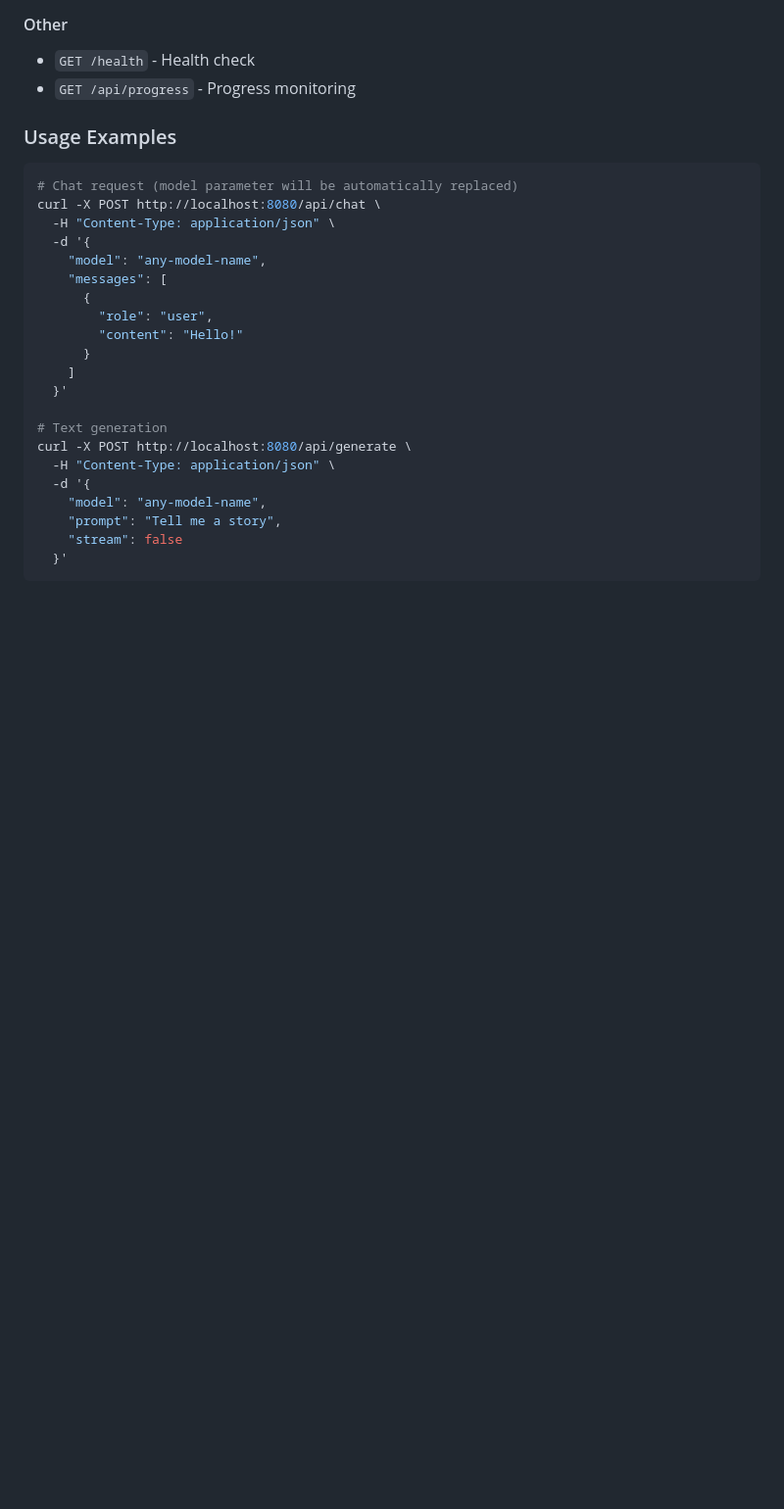
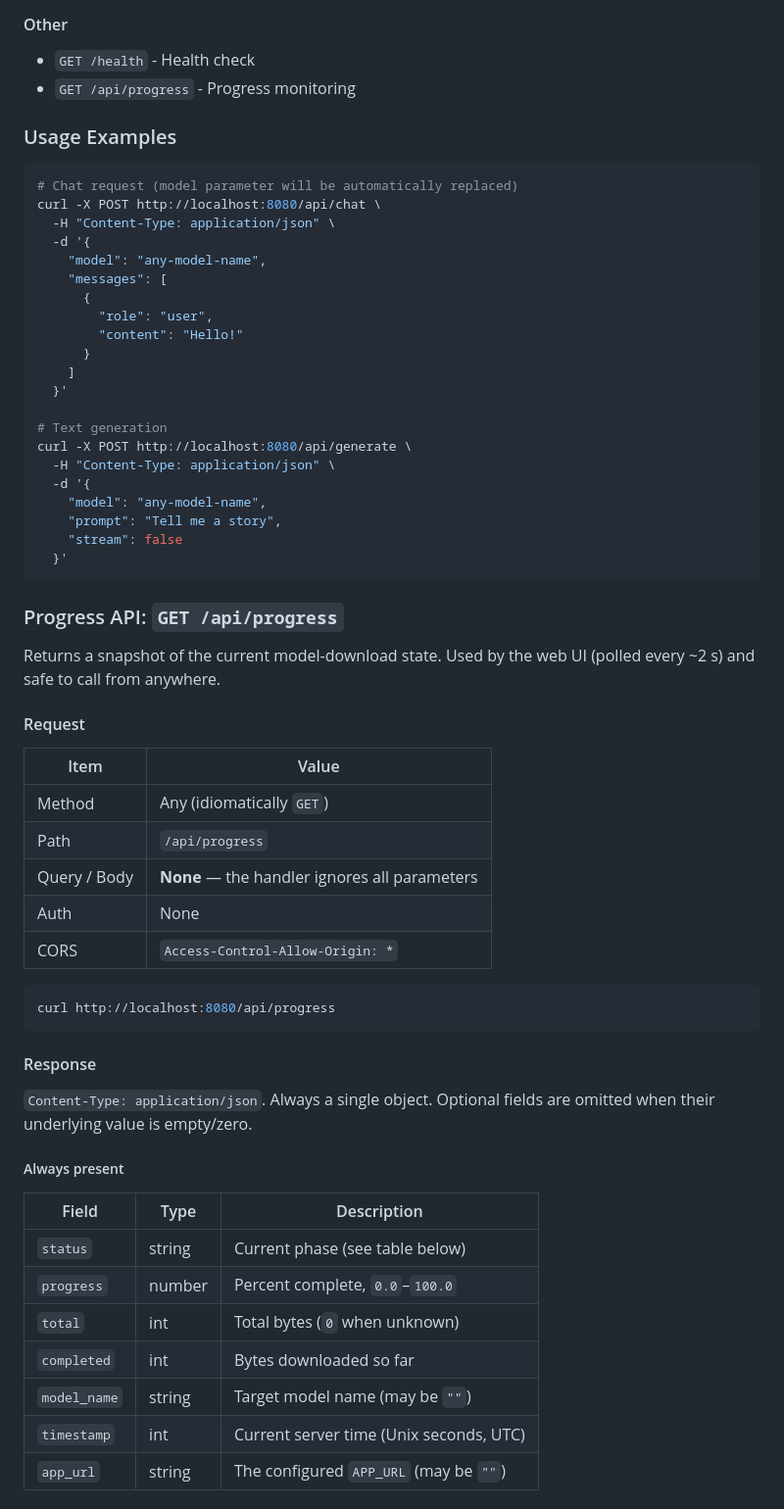
Before and after one commit to harveyff/olares-ollama, a Markdown page: README.md, the part around one of its changes. Shown at 98% size. GitHub-like rendering; blank space fills up the shorter version.

````diff
--- a/README.md
+++ b/README.md
@@ -108,3 +108,38 @@ curl -X POST http://localhost:8080/api/generate \
     "stream": false
   }'
 ```
+
+### Progress API: `GET /api/progress`
+
+Returns a snapshot of the current model-download state. Used by the web UI (polled every ~2 s) and safe to call from anywhere.
+
+#### Request
+
+| Item | Value |
+|---|---|
+| Method | Any (idiomatically `GET`) |
+| Path | `/api/progress` |
+| Query / Body | **None** — the handler ignores all parameters |
+| Auth | None |
+| CORS | `Access-Control-Allow-Origin: *` |
+
+```bash
+curl http://localhost:8080/api/progress
+```
+
+#### Response
+
+`Content-Type: application/json`. Always a single object. Optional fields are omitted when their underlying value is empty/zero.
+
+##### Always present
+
+| Field | Type | Description |
+|---|---|---|
+| `status` | string | Current phase (see table below) |
+| `progress` | number | Percent complete, `0.0`–`100.0` |
+| `total` | int | Total bytes (`0` when unknown) |
+| `completed` | int | Bytes downloaded so far |
+| `model_name` | string | Target model name (may be `""`) |
+| `timestamp` | int | Current server time (Unix seconds, UTC) |
+| `app_url` | string | The configured `APP_URL` (may be `""`) |
+
````
Also changed, not shown: other parts of README.md (+88 -0 lines).
